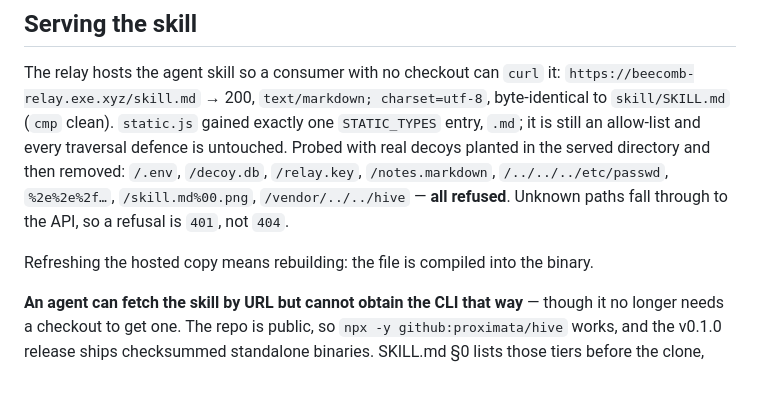
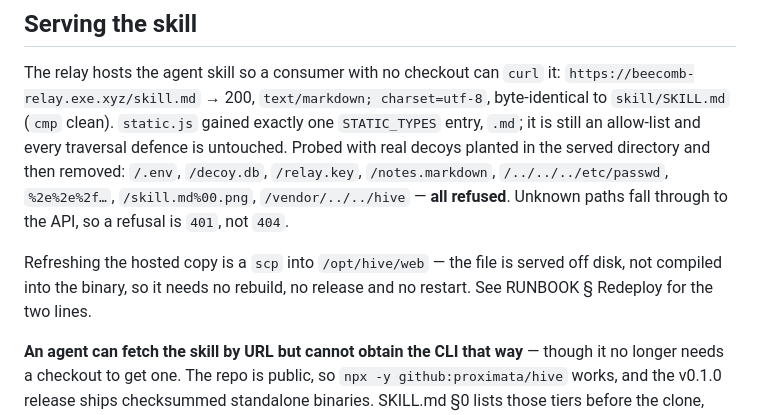
Before and after one commit to proximata/hive, a Markdown page: docs/DEPLOY.md, the part around the change. Rendered like a GitHub page; blank space fills up the shorter version.

```diff
--- a/docs/DEPLOY.md
+++ b/docs/DEPLOY.md
@@ -254,7 +254,9 @@ the served directory and then removed: `/.env`, `/decoy.db`, `/relay.key`, `/not
 `/../../../etc/passwd`, `%2e%2e%2f…`, `/skill.md%00.png`, `/vendor/../../hive` — **all refused**.
 Unknown paths fall through to the API, so a refusal is `401`, not `404`.
 
-Refreshing the hosted copy means rebuilding: the file is compiled into the binary.
+Refreshing the hosted copy is a `scp` into `/opt/hive/web` — the file is served off disk, not
+compiled into the binary, so it needs no rebuild, no release and no restart. See RUNBOOK
+§ Redeploy for the two lines.
 
 **An agent can fetch the skill by URL but cannot obtain the CLI that way** — though it no longer
 needs a checkout to get one. The repo is public, so `npx -y github:proximata/hive` works, and the
```
Also changed, not shown: docs/RUNBOOK.md (+18 -3 lines).
